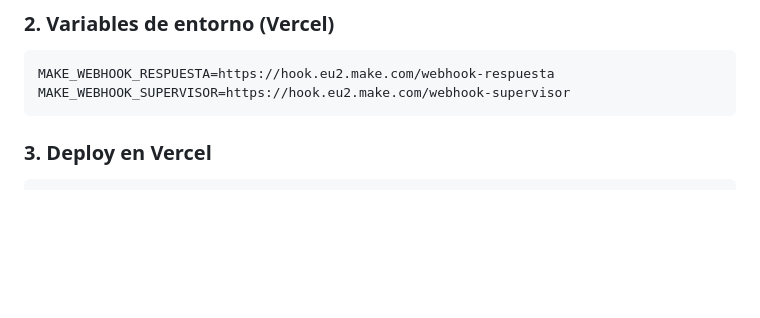
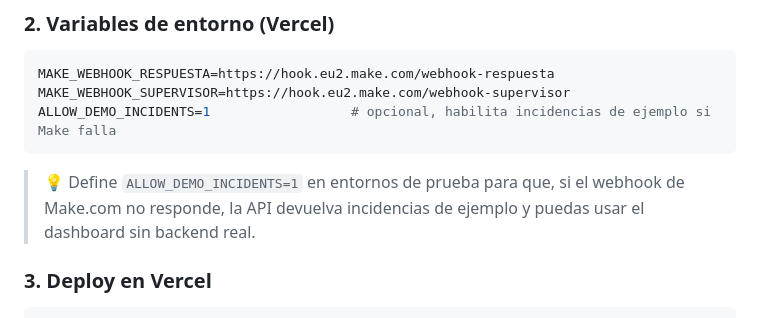
Before and after one commit to enriicrey/incidencias-dashboard, a Markdown page: README.md, the part around the change. Drawn GitHub-style; blank space fills up the shorter version.

````diff
--- a/README.md
+++ b/README.md
@@ -67,7 +67,9 @@ npm install
 ```bash
 MAKE_WEBHOOK_RESPUESTA=https://hook.eu2.make.com/webhook-respuesta
 MAKE_WEBHOOK_SUPERVISOR=https://hook.eu2.make.com/webhook-supervisor
+ALLOW_DEMO_INCIDENTS=1                  # opcional, habilita incidencias de ejemplo si Make falla
 ```
+> 💡 Define `ALLOW_DEMO_INCIDENTS=1` en entornos de prueba para que, si el webhook de Make.com no responde, la API devuelva incidencias de ejemplo y puedas usar el dashboard sin backend real.
 
 ### 3. Deploy en Vercel
 ```bash
````
